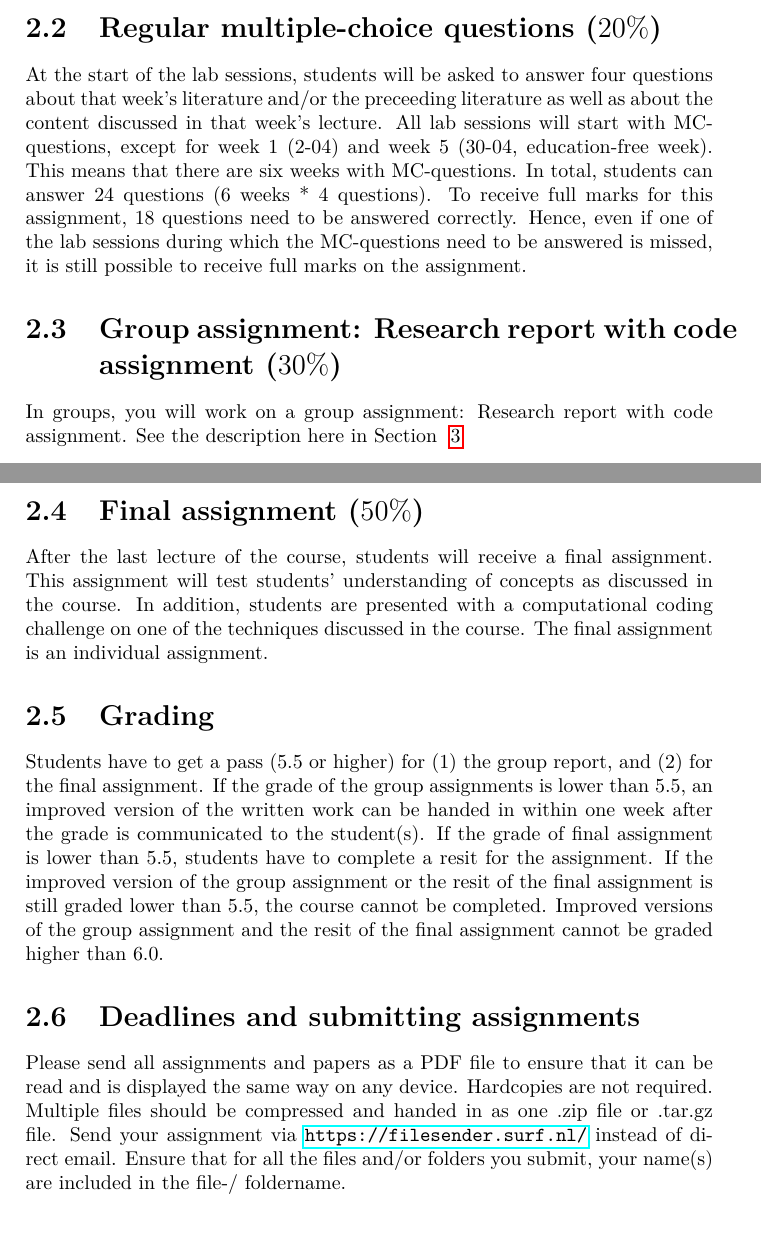
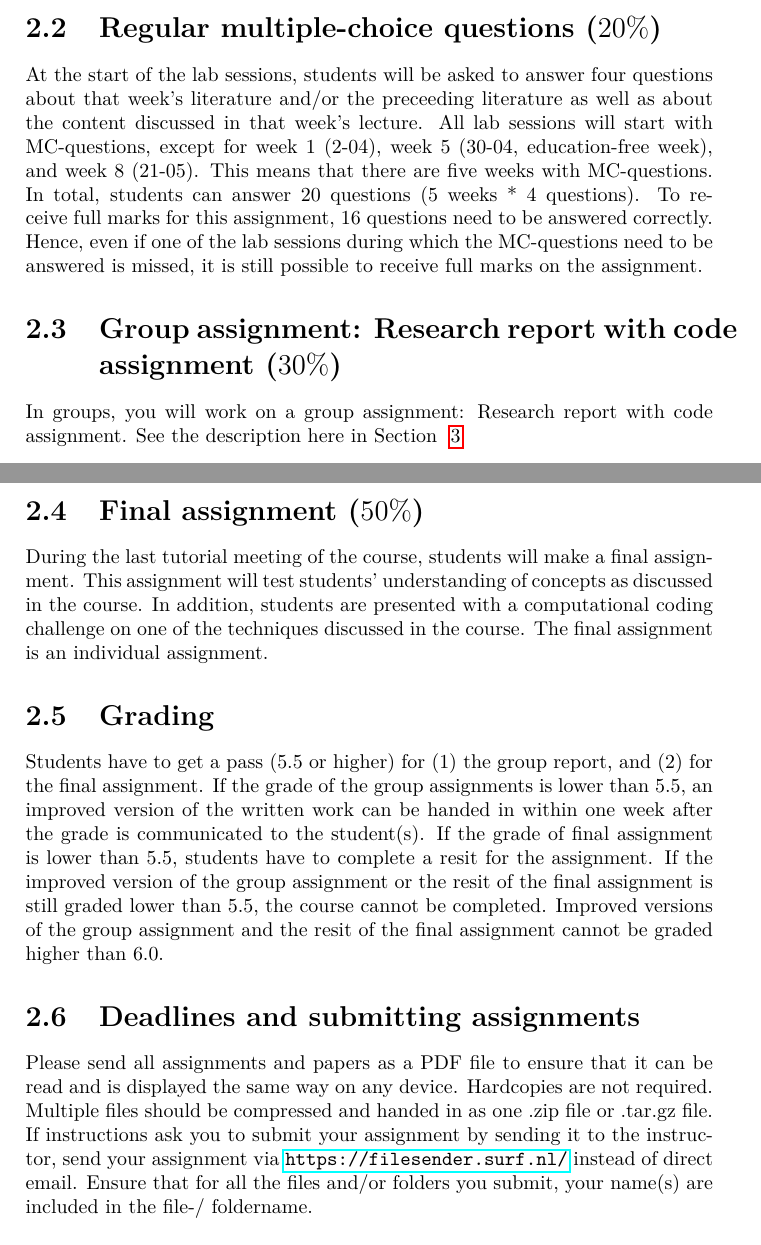
Before and after one commit to uva-cw-ccs2/2324s2, a LaTeX thesis (syllabi/CourseManual.tex): two parts of pages 6 and 7 of 21, joined at a grey line, cut so that both start at the same text. Compiled offline with pdfLaTeX.

```diff
--- a/syllabi/CourseManual.tex
+++ b/syllabi/CourseManual.tex
@@ -86,20 +86,20 @@
 	\end{itemize}
 
 \section{Regular multiple-choice questions ($20\%$)}
-At the start of the lab sessions, students will be asked to answer four questions about that week's literature and/or the preceeding literature as well as about the content discussed in that week's lecture. All lab sessions will start with MC-questions, except for week 1 (2-04) and week 5 (30-04, education-free week). This means that there are six weeks with MC-questions. In total, students can answer 24 questions (6 weeks * 4 questions). To receive full marks for this assignment, 18 questions need to be answered correctly. Hence, even if one of the lab sessions during which the MC-questions need to be answered is missed, it is still possible to receive full marks on the assignment.
+At the start of the lab sessions, students will be asked to answer four questions about that week's literature and/or the preceeding literature as well as about the content discussed in that week's lecture. All lab sessions will start with MC-questions, except for week 1 (2-04), week 5 (30-04, education-free week), and week 8 (21-05). This means that there are five weeks with MC-questions. In total, students can answer 20 questions (5 weeks * 4 questions). To receive full marks for this assignment, 16 questions need to be answered correctly. Hence, even if one of the lab sessions during which the MC-questions need to be answered is missed, it is still possible to receive full marks on the assignment.
 
 \section{Group assignment: Research report with code assignment ($30\%$)}
 In groups, you will work on a group assignment: Research report with code assignment. See the description here in Section ~\ref{sec:groupassignment}
 
 
 \section{Final assignment ($50\%$)}
-After the last lecture of the course, students will receive a final assignment. This assignment will test students' understanding of concepts as discussed in the course. In addition, students are presented with a computational coding challenge on one of the techniques discussed in the course. The final assignment is an individual assignment.
+During the last tutorial meeting of the course, students will make a final assignment. This assignment will test students' understanding of concepts as discussed in the course. In addition, students are presented with a computational coding challenge on one of the techniques discussed in the course. The final assignment is an individual assignment.
 
 \section{Grading}
 Students have to get a pass (5.5 or higher) for (1) the group report, and (2) for the final assignment. If the grade of the group assignments is lower than 5.5, an improved version of the written work can be handed in within one week after the grade is communicated to the student(s). If the grade of final assignment is lower than 5.5, students have to complete a resit for the assignment. If the improved version of the group assignment or the resit of the final assignment is still graded lower than 5.5, the course cannot be completed. Improved versions of the group assignment and the resit of the final assignment cannot be graded higher than 6.0.
 
 \section{Deadlines and submitting assignments}
-Please send all assignments and papers as a PDF file to ensure that it can be read and is displayed the same way on any device. Hardcopies are not required. Multiple files should be compressed and handed in as one .zip file or .tar.gz file. Send your assignment via \url{https://filesender.surf.nl/} instead of direct email. Ensure that for all the files and/or folders you submit, your name(s) are included in the file-/ foldername. \\
+Please send all assignments and papers as a PDF file to ensure that it can be read and is displayed the same way on any device. Hardcopies are not required. Multiple files should be compressed and handed in as one .zip file or .tar.gz file. If instructions ask you to submit your assignment by sending it to the instructor, send your assignment via \url{https://filesender.surf.nl/} instead of direct email. Ensure that for all the files and/or folders you submit, your name(s) are included in the file-/ foldername. \\
 
 Assignments that are not completed on time, will be not be graded and receive the grade 1.
 	\begin{itemize}
```
Also changed, not shown: syllabi/CourseSchedule.tex (+1 -2 lines), syllabi/CourseManual.pdf, syllabi/CourseManual.tex (2 more changed lines).
